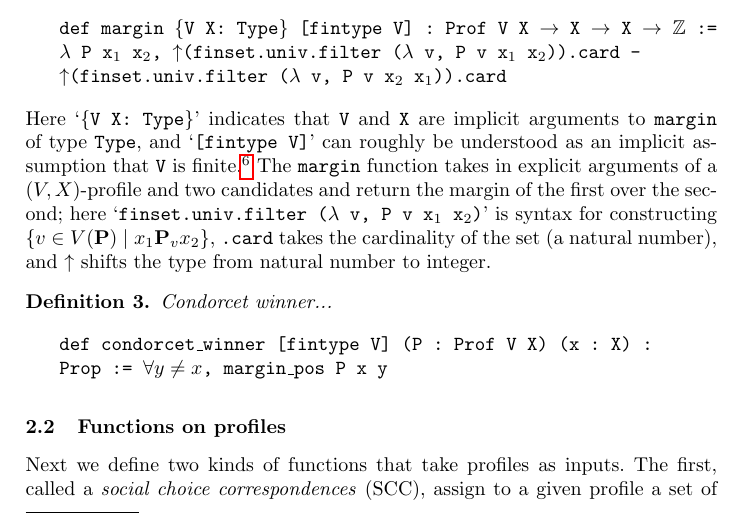
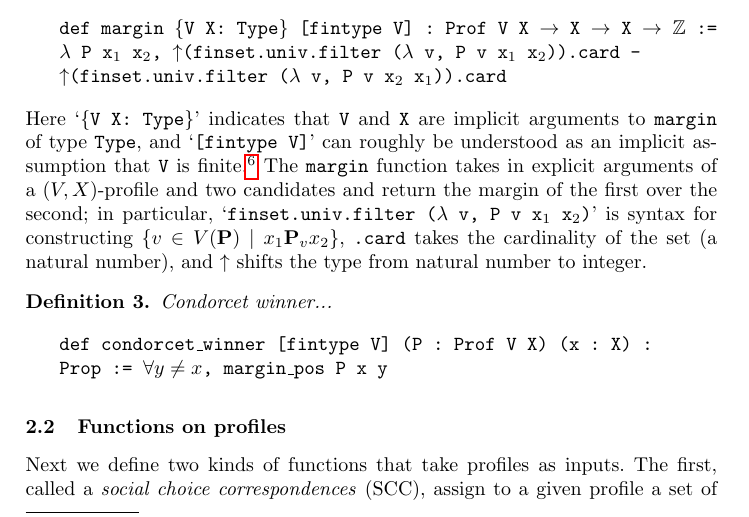
Before and after one commit to epacuit/lori2021, a LaTeX paper (VotingTheoryLEAN.tex): part of page 2 of 7, cut so that both start at the same text. Compiled offline with pdfLaTeX.

Commit message:
Minor change.

```diff
--- a/VotingTheoryLEAN.tex
+++ b/VotingTheoryLEAN.tex
@@ -109,7 +109,7 @@ Here \texttt{Prop} is a special type that plays the role of $\{0,1\}$ in the for
     $\lambda$ P x$_1$ x$_2$, $\uparrow$(finset.univ.filter ($\lambda$ v, P v x$_1$ x$_2$)).card
         -} \\ \texttt{$\uparrow$(finset.univ.filter ($\lambda$ v, P v x$_2$ x$_1$)).card}
 \end{itemize}
-Here `\texttt{$\{$V X: Type$\}$}' indicates that \texttt{V} and \texttt{X} are implicit arguments to \texttt{margin} of type \texttt{Type}, and `\texttt{[fintype V]}' can roughly be understood as an implicit assumption that \texttt{V} is finite.\footnote{See \href{https://leanprover.github.io/reference/expressions.html\#implicit-arguments}{Section 3.3} of the Lean documentation and the Lean community page on \href{https://leanprover-community.github.io/theories/sets.html\#finite-types}{Sets and set-like objects}.} The \texttt{margin} function takes in explicit arguments of a $(V,X)$-profile and two candidates  and return the margin of the first over the second; here `\texttt{finset.univ.filter ($\lambda$ v, P v x$_1$ x$_2$)}' is syntax for constructing $\{v\in V(\mathbf{P})\mid x_1\mathbf{P}_v x_2\}$, \texttt{.card} takes the cardinality of the set (a natural number), and $\uparrow$ shifts the type from natural number to integer.
+Here `\texttt{$\{$V X: Type$\}$}' indicates that \texttt{V} and \texttt{X} are implicit arguments to \texttt{margin} of type \texttt{Type}, and `\texttt{[fintype V]}' can roughly be understood as an implicit assumption that \texttt{V} is finite.\footnote{See \href{https://leanprover.github.io/reference/expressions.html\#implicit-arguments}{Section 3.3} of the Lean documentation and the Lean community page on \href{https://leanprover-community.github.io/theories/sets.html\#finite-types}{Sets and set-like objects}.} The \texttt{margin} function takes in explicit arguments of a $(V,X)$-profile and two candidates  and return the margin of the first over the second; in particular, `\texttt{finset.univ.filter ($\lambda$ v, P v x$_1$ x$_2$)}' is syntax for constructing $\{v\in V(\mathbf{P})\mid x_1\mathbf{P}_v x_2\}$, \texttt{.card} takes the cardinality of the set (a natural number), and $\uparrow$ shifts the type from natural number to integer.
 
 
 
```
